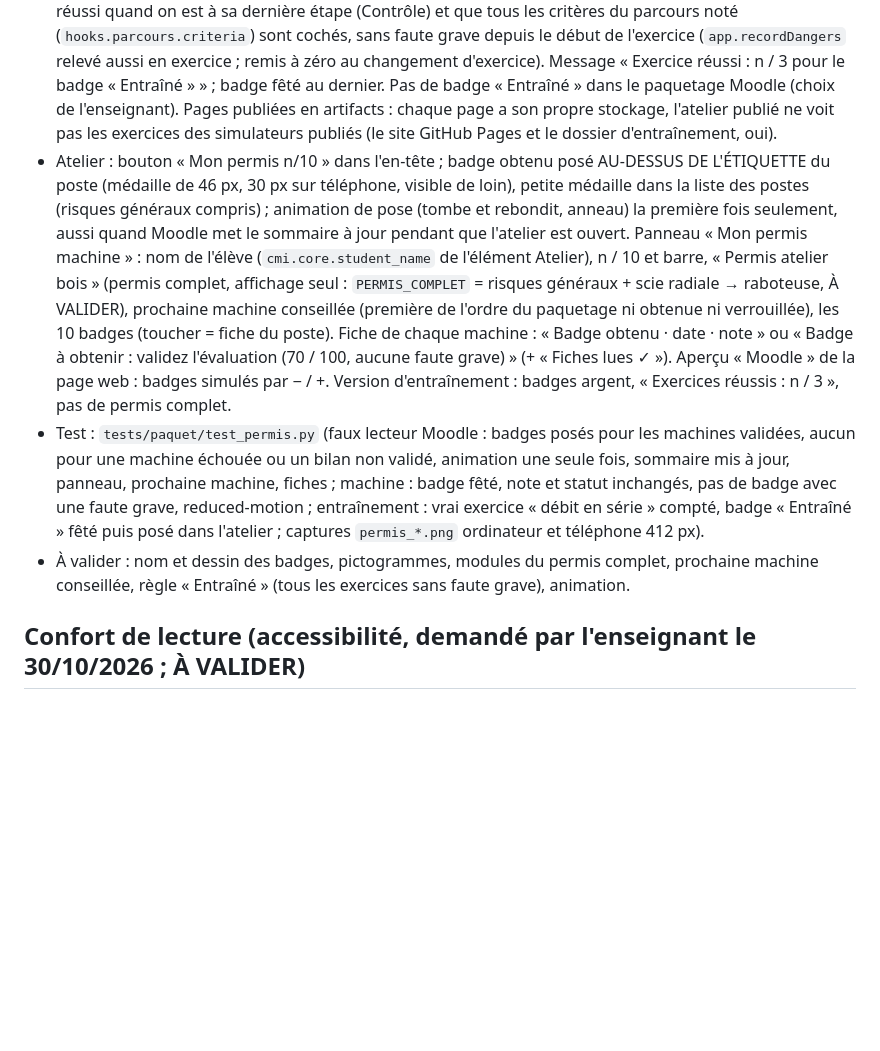
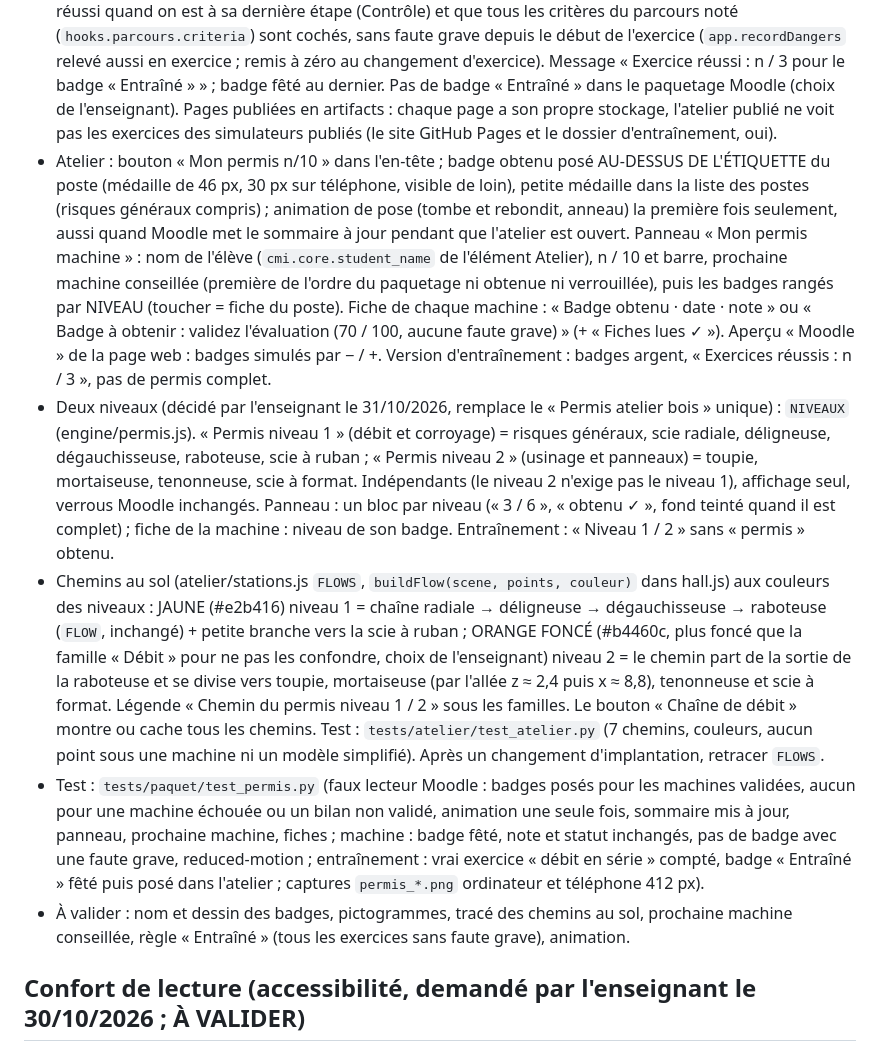
Before and after one commit to dedelecowboy/atelier-bois-3d, a Markdown page: CLAUDE.md, the part around the change. GitHub-like rendering; blank space fills up the shorter version.

Commit message:
CLAUDE.md : niveaux du permis et chemins au sol
Co-Authored-By: Claude Opus 5.5 <noreply@anthropic.com>
Claude-Session: https://claude.ai/code/session_01BPhPZaGRUMhKpmdvYzB4em

```diff
--- a/CLAUDE.md
+++ b/CLAUDE.md
@@ -345,9 +345,11 @@ Reprise de la scie radiale : la lame inclinée et la règle de tronçonnage orie
 - Obtention (paquetage unique) : machine VALIDÉE = même règle que les verrous et les attestations (`pkgEtat` d'atelier/main.js : statut du sommaire de Moodle d'abord, sinon le bilan du navigateur). Non validée ou faute grave (statut « failed », note 69) : pas de badge. Date (bilan du navigateur, s'il est d'accord) et note sur le badge.
 - Machine (engine/parcours.js) : à la fin d'une évaluation VALIDÉE, « Badge Scie radiale obtenu ! » (« Permis machine · 94 / 100 · date »), une seule fois (pas à la relecture du résultat). Aussi dans les paquetages séparés.
 - Badge « Entraîné » (engine/app.js, `trackEx`, seulement sans `window.PARCOURS`) : un exercice guidé est réussi quand on est à sa dernière étape (Contrôle) et que tous les critères du parcours noté (`hooks.parcours.criteria`) sont cochés, sans faute grave depuis le début de l'exercice (`app.recordDangers` relevé aussi en exercice ; remis à zéro au changement d'exercice). Message « Exercice réussi : n / 3 pour le badge « Entraîné » » ; badge fêté au dernier. Pas de badge « Entraîné » dans le paquetage Moodle (choix de l'enseignant). Pages publiées en artifacts : chaque page a son propre stockage, l'atelier publié ne voit pas les exercices des simulateurs publiés (le site GitHub Pages et le dossier d'entraînement, oui).
-- Atelier : bouton « Mon permis n/10 » dans l'en-tête ; badge obtenu posé AU-DESSUS DE L'ÉTIQUETTE du poste (médaille de 46 px, 30 px sur téléphone, visible de loin), petite médaille dans la liste des postes (risques généraux compris) ; animation de pose (tombe et rebondit, anneau) la première fois seulement, aussi quand Moodle met le sommaire à jour pendant que l'atelier est ouvert. Panneau « Mon permis machine » : nom de l'élève (`cmi.core.student_name` de l'élément Atelier), n / 10 et barre, « Permis atelier bois » (permis complet, affichage seul : `PERMIS_COMPLET` = risques généraux + scie radiale → raboteuse, À VALIDER), prochaine machine conseillée (première de l'ordre du paquetage ni obtenue ni verrouillée), les 10 badges (toucher = fiche du poste). Fiche de chaque machine : « Badge obtenu · date · note » ou « Badge à obtenir : validez l'évaluation (70 / 100, aucune faute grave) » (+ « Fiches lues ✓ »). Aperçu « Moodle » de la page web : badges simulés par − / +. Version d'entraînement : badges argent, « Exercices réussis : n / 3 », pas de permis complet.
+- Atelier : bouton « Mon permis n/10 » dans l'en-tête ; badge obtenu posé AU-DESSUS DE L'ÉTIQUETTE du poste (médaille de 46 px, 30 px sur téléphone, visible de loin), petite médaille dans la liste des postes (risques généraux compris) ; animation de pose (tombe et rebondit, anneau) la première fois seulement, aussi quand Moodle met le sommaire à jour pendant que l'atelier est ouvert. Panneau « Mon permis machine » : nom de l'élève (`cmi.core.student_name` de l'élément Atelier), n / 10 et barre, prochaine machine conseillée (première de l'ordre du paquetage ni obtenue ni verrouillée), puis les badges rangés par NIVEAU (toucher = fiche du poste). Fiche de chaque machine : « Badge obtenu · date · note » ou « Badge à obtenir : validez l'évaluation (70 / 100, aucune faute grave) » (+ « Fiches lues ✓ »). Aperçu « Moodle » de la page web : badges simulés par − / +. Version d'entraînement : badges argent, « Exercices réussis : n / 3 », pas de permis complet.
+- Deux niveaux (décidé par l'enseignant le 31/10/2026, remplace le « Permis atelier bois » unique) : `NIVEAUX` (engine/permis.js). « Permis niveau 1 » (débit et corroyage) = risques généraux, scie radiale, déligneuse, dégauchisseuse, raboteuse, scie à ruban ; « Permis niveau 2 » (usinage et panneaux) = toupie, mortaiseuse, tenonneuse, scie à format. Indépendants (le niveau 2 n'exige pas le niveau 1), affichage seul, verrous Moodle inchangés. Panneau : un bloc par niveau (« 3 / 6 », « obtenu ✓ », fond teinté quand il est complet) ; fiche de la machine : niveau de son badge. Entraînement : « Niveau 1 / 2 » sans « permis » obtenu.
+- Chemins au sol (atelier/stations.js `FLOWS`, `buildFlow(scene, points, couleur)` dans hall.js) aux couleurs des niveaux : JAUNE (#e2b416) niveau 1 = chaîne radiale → déligneuse → dégauchisseuse → raboteuse (`FLOW`, inchangé) + petite branche vers la scie à ruban ; ORANGE FONCÉ (#b4460c, plus foncé que la famille « Débit » pour ne pas les confondre, choix de l'enseignant) niveau 2 = le chemin part de la sortie de la raboteuse et se divise vers toupie, mortaiseuse (par l'allée z ≈ 2,4 puis x ≈ 8,8), tenonneuse et scie à format. Légende « Chemin du permis niveau 1 / 2 » sous les familles. Le bouton « Chaîne de débit » montre ou cache tous les chemins. Test : `tests/atelier/test_atelier.py` (7 chemins, couleurs, aucun point sous une machine ni un modèle simplifié). Après un changement d'implantation, retracer `FLOWS`.
 - Test : `tests/paquet/test_permis.py` (faux lecteur Moodle : badges posés pour les machines validées, aucun pour une machine échouée ou un bilan non validé, animation une seule fois, sommaire mis à jour, panneau, prochaine machine, fiches ; machine : badge fêté, note et statut inchangés, pas de badge avec une faute grave, reduced-motion ; entraînement : vrai exercice « débit en série » compté, badge « Entraîné » fêté puis posé dans l'atelier ; captures `permis_*.png` ordinateur et téléphone 412 px).
-- À valider : nom et dessin des badges, pictogrammes, modules du permis complet, prochaine machine conseillée, règle « Entraîné » (tous les exercices sans faute grave), animation.
+- À valider : nom et dessin des badges, pictogrammes, tracé des chemins au sol, prochaine machine conseillée, règle « Entraîné » (tous les exercices sans faute grave), animation.
 
 ## Confort de lecture (accessibilité, demandé par l'enseignant le 30/10/2026 ; À VALIDER)
 
```
